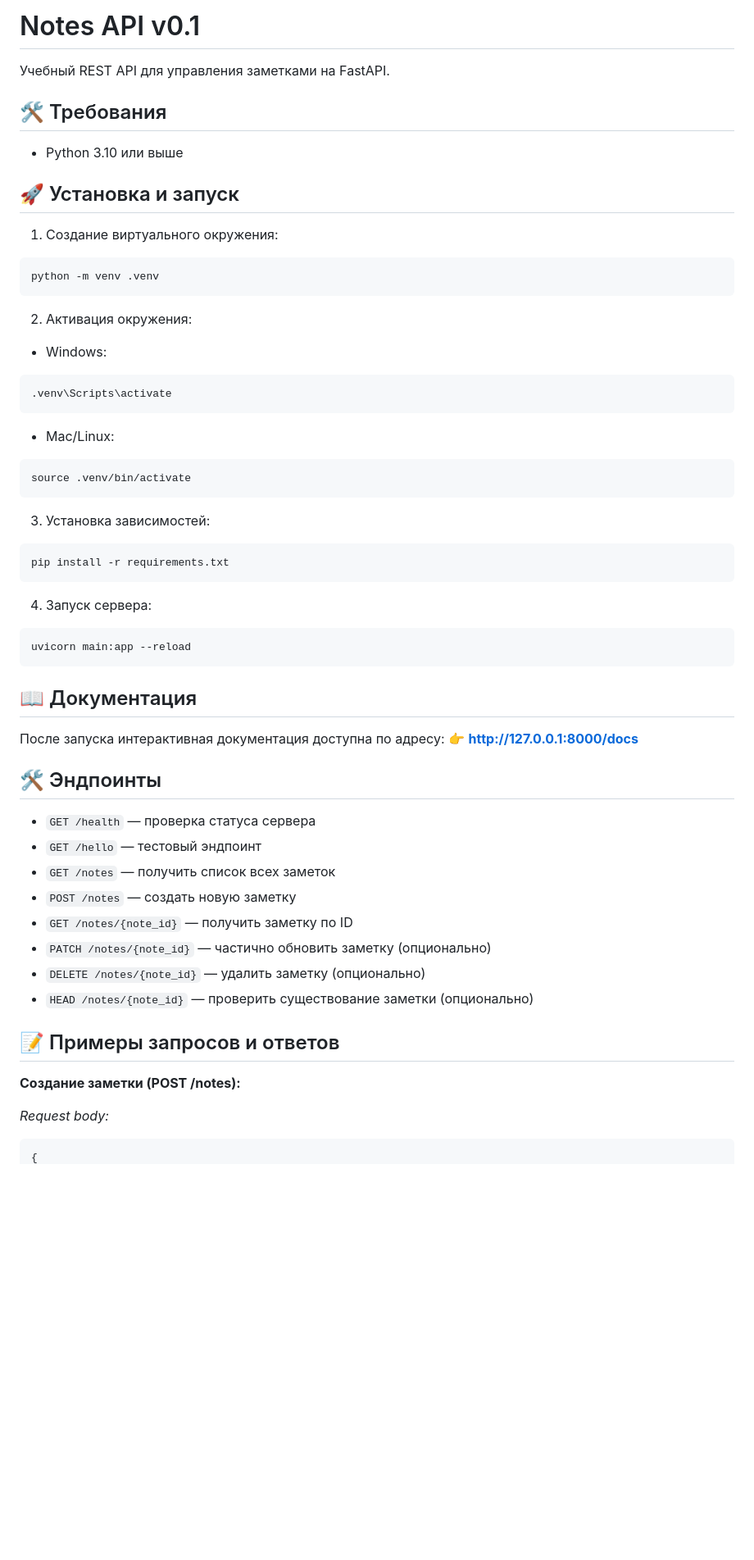
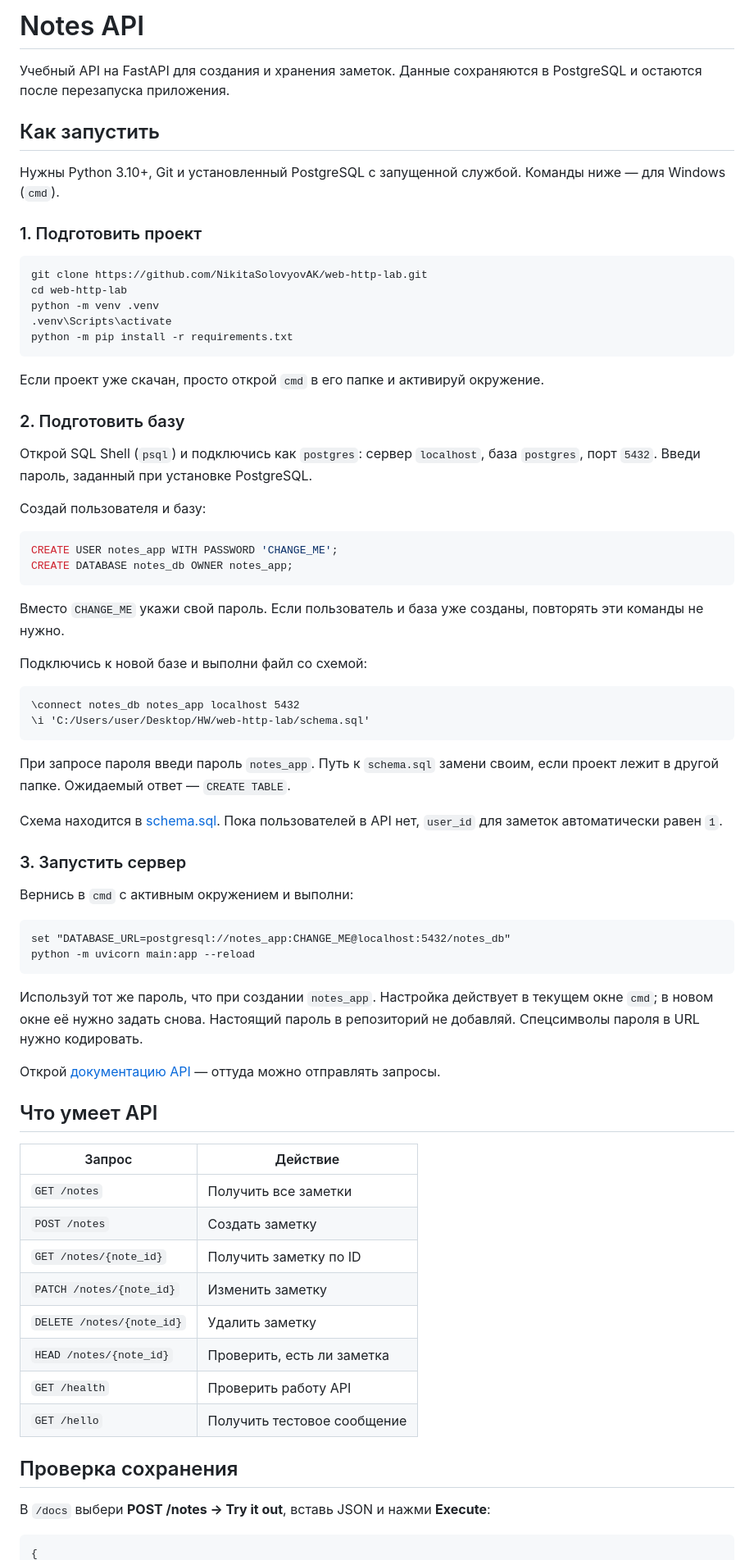
Before and after one commit to NikitaSolovyovAK/web-http-lab, a Markdown page: README.md, the part around one of its changes. Shown at 82% size. Drawn GitHub-style; blank space fills up the shorter version.

Commit message:
README.MD + images

````diff
--- a/README.md
+++ b/README.md
@@ -1,56 +1,76 @@
-# Notes API v0.1
+# Notes API
 
-Учебный REST API для управления заметками на FastAPI.
+Учебный API на FastAPI для создания и хранения заметок. Данные сохраняются в PostgreSQL и остаются после перезапуска приложения.
 
-## 🛠 Требования
-- Python 3.10 или выше
+## Как запустить
 
-## 🚀 Установка и запуск
+Нужны Python 3.10+, Git и установленный PostgreSQL с запущенной службой. Команды ниже — для Windows (`cmd`).
 
-1. Создание виртуального окружения:
-```bash
+### 1. Подготовить проект
+
+```bat
+git clone https://github.com/NikitaSolovyovAK/web-http-lab.git
+cd web-http-lab
 python -m venv .venv
+.venv\Scripts\activate
+python -m pip install -r requirements.txt
 ```
 
-2. Активация окружения:
-- Windows:
-```bash
-.venv\Scripts\activate
-```
-- Mac/Linux:
-```bash
-source .venv/bin/activate
+Если проект уже скачан, просто открой `cmd` в его папке и активируй окружение.
+
+### 2. Подготовить базу
+
+Открой SQL Shell (`psql`) и подключись как `postgres`: сервер `localhost`, база `postgres`, порт `5432`. Введи пароль, заданный при установке PostgreSQL.
+
+Создай пользователя и базу:
+
+```sql
+CREATE USER notes_app WITH PASSWORD 'CHANGE_ME';
+CREATE DATABASE notes_db OWNER notes_app;
 ```
 
-3. Установка зависимостей:
-```bash
-pip install -r requirements.txt
+Вместо `CHANGE_ME` укажи свой пароль. Если пользователь и база уже созданы, повторять эти команды не нужно.
+
+Подключись к новой базе и выполни файл со схемой:
+
+```text
+\connect notes_db notes_app localhost 5432
+\i 'C:/Users/user/Desktop/HW/web-http-lab/schema.sql'
 ```
 
-4. Запуск сервера:
-```bash
-uvicorn main:app --reload
+При запросе пароля введи пароль `notes_app`. Путь к `schema.sql` замени своим, если проект лежит в другой папке. Ожидаемый ответ — `CREATE TABLE`.
+
+Схема находится в [schema.sql](schema.sql). Пока пользователей в API нет, `user_id` для заметок автоматически равен `1`.
+
+### 3. Запустить сервер
+
+Вернись в `cmd` с активным окружением и выполни:
+
+```bat
+set "DATABASE_URL=postgresql://notes_app:CHANGE_ME@localhost:5432/notes_db"
+python -m uvicorn main:app --reload
 ```
 
-## 📖 Документация
-После запуска интерактивная документация доступна по адресу:
-👉 **http://127.0.0.1:8000/docs**
+Используй тот же пароль, что при создании `notes_app`. Настройка действует в текущем окне `cmd`; в новом окне её нужно задать снова. Настоящий пароль в репозиторий не добавляй. Спецсимволы пароля в URL нужно кодировать.
 
-## 🛠 Эндпоинты
+Открой [документацию API](http://127.0.0.1:8000/docs) — оттуда можно отправлять запросы.
 
-* `GET /health` — проверка статуса сервера
-* `GET /hello` — тестовый эндпоинт
-* `GET /notes` — получить список всех заметок
-* `POST /notes` — создать новую заметку
-* `GET /notes/{note_id}` — получить заметку по ID
-* `PATCH /notes/{note_id}` — частично обновить заметку (опционально)
-* `DELETE /notes/{note_id}` — удалить заметку (опционально)
-* `HEAD /notes/{note_id}` — проверить существование заметки (опционально)
+## Что умеет API
 
-## 📝 Примеры запросов и ответов
+| Запрос | Действие |
+| --- | --- |
+| `GET /notes` | Получить все заметки |
+| `POST /notes` | Создать заметку |
+| `GET /notes/{note_id}` | Получить заметку по ID |
+| `PATCH /notes/{note_id}` | Изменить заметку |
+| `DELETE /notes/{note_id}` | Удалить заметку |
+| `HEAD /notes/{note_id}` | Проверить, есть ли заметка |
+| `GET /health` | Проверить работу API |
+| `GET /hello` | Получить тестовое сообщение |
 
-**Создание заметки (POST /notes):**
+## Проверка сохранения
 
-*Request body:*
+В `/docs` выбери **POST /notes → Try it out**, вставь JSON и нажми **Execute**:
+
 ```json
 {
````
Also changed, not shown: other parts of README.md (+44 -11 lines), docs/screenshots/01-postgres-connection.png (added), docs/screenshots/02-api-docs.png (added), docs/screenshots/03-server-log.png (added), docs/screenshots/04-create-note.png (added), docs/screenshots/05-note-after-restart.png (added).
